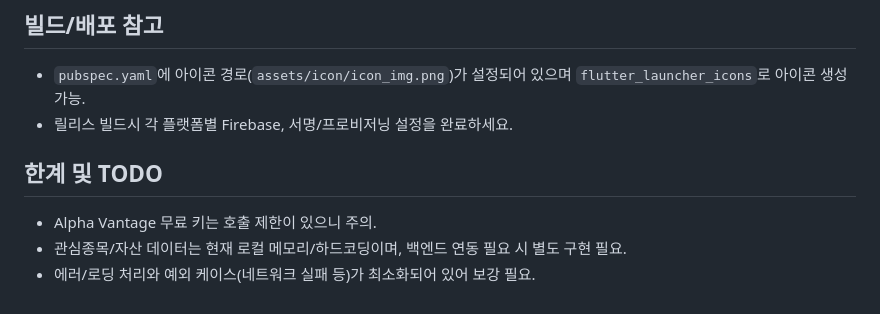
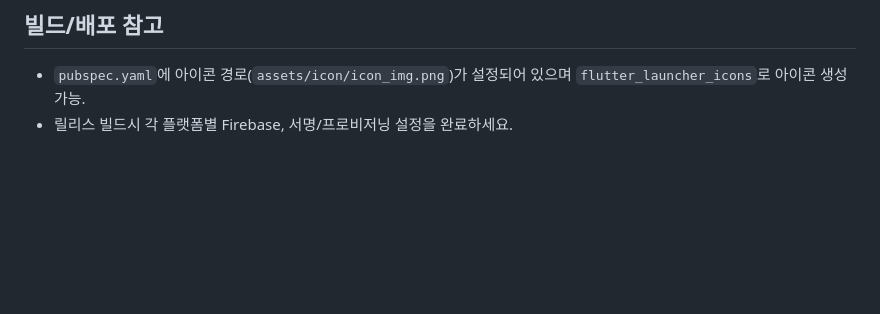
Before and after one commit to Seungpyo1007/KOSTOCK, a Markdown page: README.md, the part around the change. Rendered like a GitHub page; blank space fills up the shorter version.

Commit message:
docs: Remove limitations and TODOs from README
Removed limitations and TODOs section from README.

```diff
--- a/README.md
+++ b/README.md
@@ -60,8 +60,3 @@ flutter run   # 에뮬레이터 또는 실기기 연결 후
 ## 빌드/배포 참고
 - `pubspec.yaml`에 아이콘 경로(`assets/icon/icon_img.png`)가 설정되어 있으며 `flutter_launcher_icons`로 아이콘 생성 가능.
 - 릴리스 빌드시 각 플랫폼별 Firebase, 서명/프로비저닝 설정을 완료하세요.
-
-## 한계 및 TODO
-- Alpha Vantage 무료 키는 호출 제한이 있으니 주의.
-- 관심종목/자산 데이터는 현재 로컬 메모리/하드코딩이며, 백엔드 연동 필요 시 별도 구현 필요.
-- 에러/로딩 처리와 예외 케이스(네트워크 실패 등)가 최소화되어 있어 보강 필요.
```
